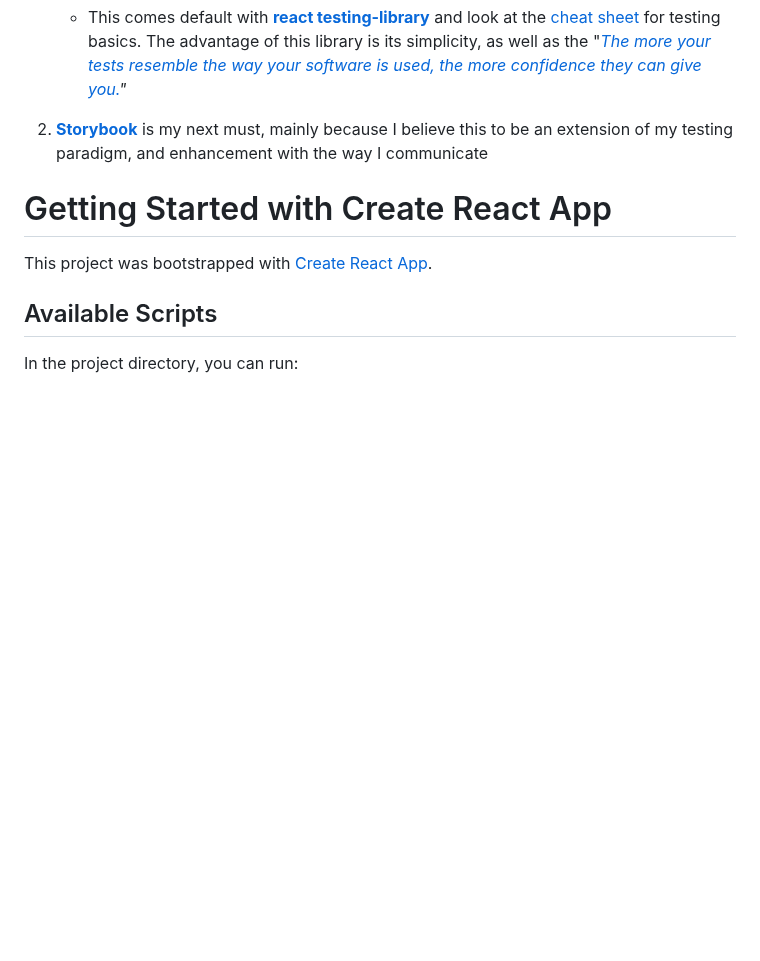
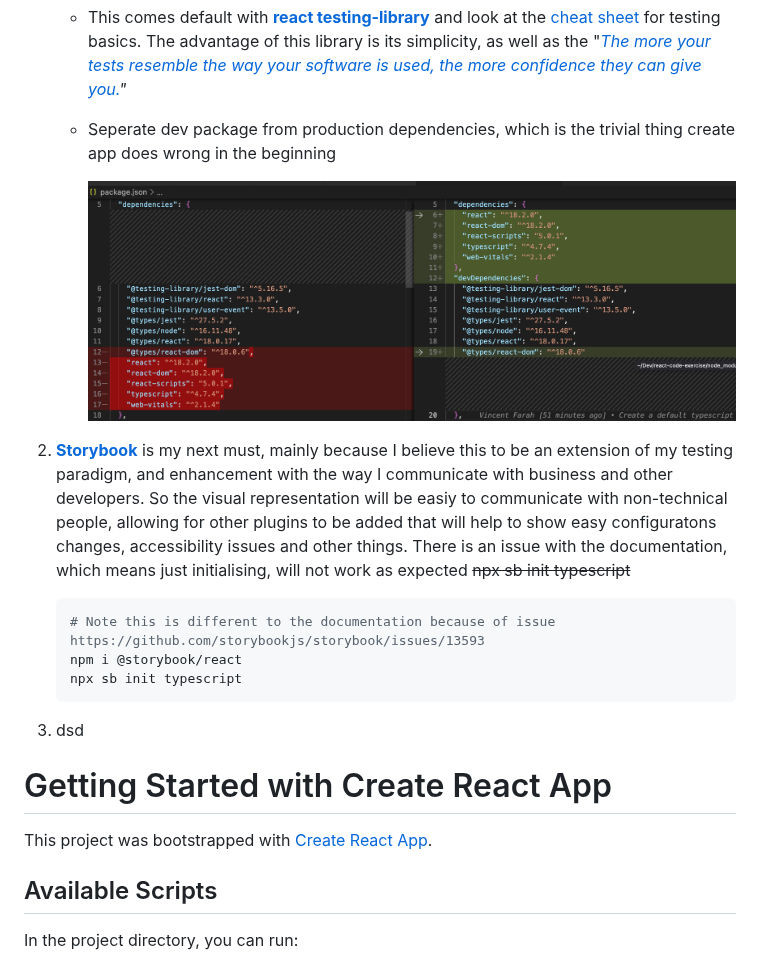
Before and after one commit to vfarah-if/react-code-exercise, a Markdown page: README.md, the part around the change. Drawn GitHub-style; pictures changed too: add-dev-packages.png (added); blank space fills up the shorter version.

Commit message:
Seperate dev packages

````diff
--- a/README.md
+++ b/README.md
@@ -17,7 +17,21 @@ For the purpose of "best" practises, I will write down all the things I have inc
 
    - This comes default with **[react testing-library](https://testing-library.com/docs/react-testing-library/intro/)** and look at the [cheat sheet](https://testing-library.com/docs/react-testing-library/cheatsheet/) for testing basics. The advantage of this library is its simplicity, as well as the "*[The more your tests resemble the way your software is used, the more confidence they can give you.](https://twitter.com/kentcdodds/status/977018512689455106)"*
 
-2. [**Storybook**](https://storybook.js.org/docs/ember/get-started/install) is my next must, mainly because I believe this to be an extension of my testing paradigm, and enhancement with the way I communicate
+   - Seperate dev package from production dependencies, which is the trivial thing create app does wrong in the beginning
+
+     ![image-20220814112409895](./add-dev-packages.png)
+
+2. [**Storybook**](https://storybook.js.org/docs/ember/get-started/install) is my next must, mainly because I believe this to be an extension of my testing paradigm, and enhancement with the way I communicate with business and other developers. So the visual representation will be easiy to communicate with non-technical people, allowing for other plugins to be added that will help to show easy configuratons changes, accessibility issues and other things. There is an issue with the documentation, which means just initialising, will not work as expected ~~npx sb init typescript~~
+
+   ```bash
+   # Note this is different to the documentation because of issue https://github.com/storybookjs/storybook/issues/13593
+   npm i @storybook/react
+   npx sb init typescript
+   ```
+
+
+
+3. dsd
 
 # Getting Started with Create React App
 
````
Also changed, not shown: 2 other files.
